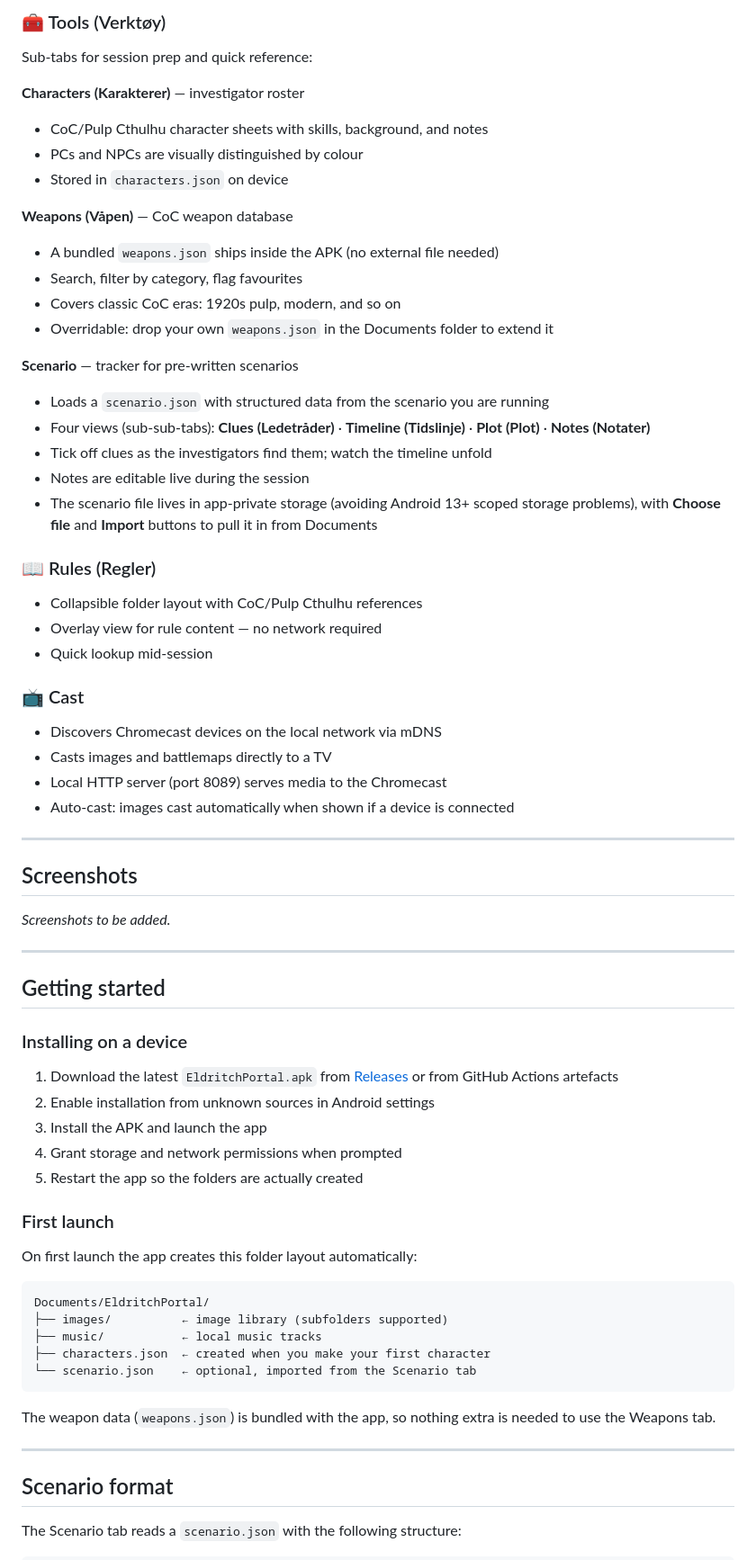
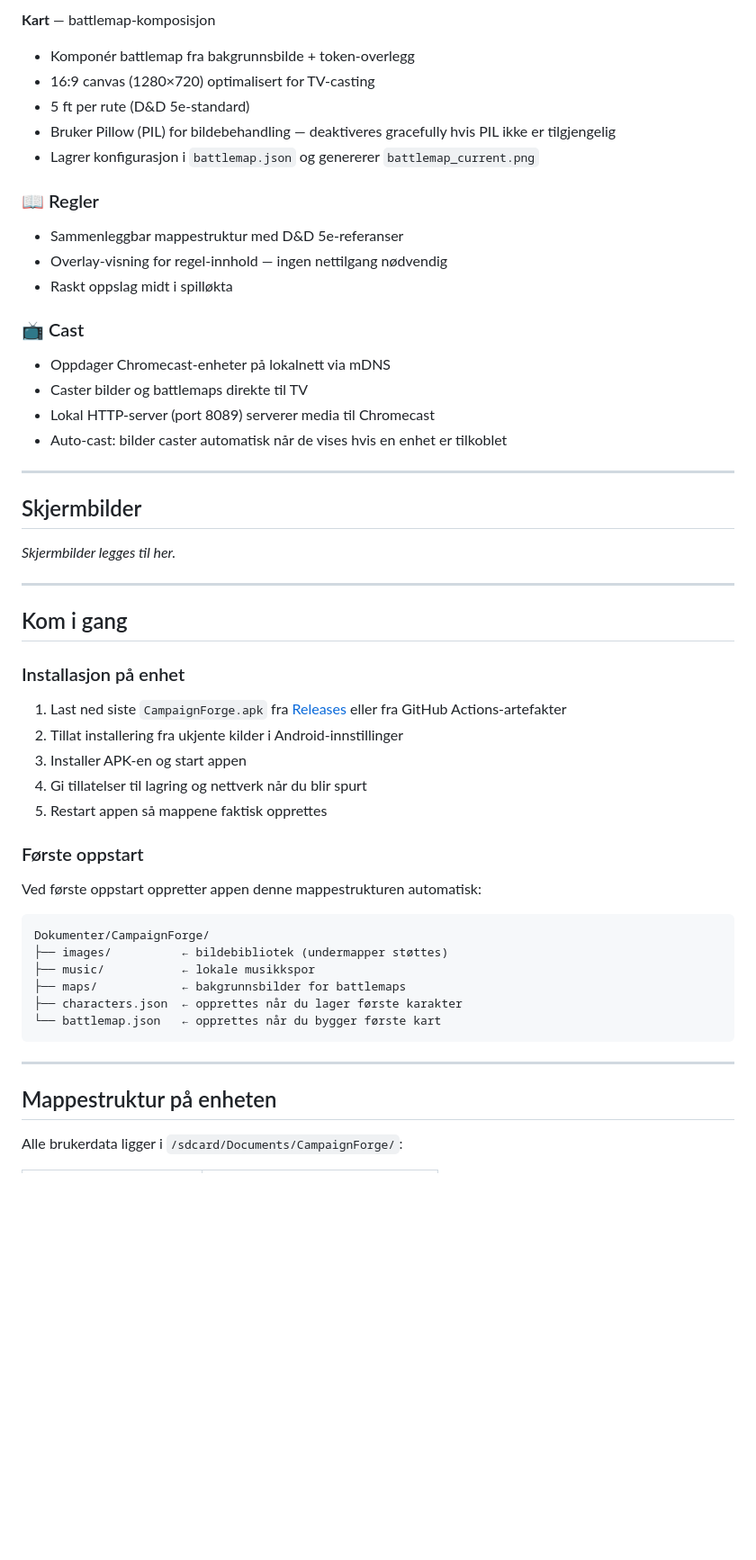
Before and after one commit to gizmo6663-dev/CampaignForge, a Markdown page: README.md, the part around one of its changes. Shown at 90% size. GitHub-like rendering; blank space fills up the shorter version.

````diff
--- a/README.md
+++ b/README.md
@@ -65,71 +66,56 @@ Sub-tabs for combat support:
 
-### 🧰 Tools (Verktøy)
-Sub-tabs for session prep and quick reference:
+**Kart** — battlemap-komposisjon
+- Komponér battlemap fra bakgrunnsbilde + token-overlegg
+- 16:9 canvas (1280×720) optimalisert for TV-casting
+- 5 ft per rute (D&D 5e-standard)
+- Bruker Pillow (PIL) for bildebehandling — deaktiveres gracefully hvis PIL ikke er tilgjengelig
+- Lagrer konfigurasjon i `battlemap.json` og genererer `battlemap_current.png`
 
-**Characters (Karakterer)** — investigator roster
-- CoC/Pulp Cthulhu character sheets with skills, background, and notes
-- PCs and NPCs are visually distinguished by colour
-- Stored in `characters.json` on device
-
-**Weapons (Våpen)** — CoC weapon database
-- A bundled `weapons.json` ships inside the APK (no external file needed)
-- Search, filter by category, flag favourites
-- Covers classic CoC eras: 1920s pulp, modern, and so on
-- Overridable: drop your own `weapons.json` in the Documents folder to extend it
-
-**Scenario** — tracker for pre-written scenarios
-- Loads a `scenario.json` with structured data from the scenario you are running
-- Four views (sub-sub-tabs): **Clues (Ledetråder)** · **Timeline (Tidslinje)** · **Plot (Plot)** · **Notes (Notater)**
-- Tick off clues as the investigators find them; watch the timeline unfold
-- Notes are editable live during the session
-- The scenario file lives in app-private storage (avoiding Android 13+ scoped storage problems), with **Choose file** and **Import** buttons to pull it in from Documents
-
-### 📖 Rules (Regler)
-- Collapsible folder layout with CoC/Pulp Cthulhu references
-- Overlay view for rule content — no network required
-- Quick lookup mid-session
+### 📖 Regler
+- Sammenleggbar mappestruktur med D&D 5e-referanser
+- Overlay-visning for regel-innhold — ingen nettilgang nødvendig
+- Raskt oppslag midt i spilløkta
 
 ### 📺 Cast
-- Discovers Chromecast devices on the local network via mDNS
-- Casts images and battlemaps directly to a TV
-- Local HTTP server (port 8089) serves media to the Chromecast
-- Auto-cast: images cast automatically when shown if a device is connected
+- Oppdager Chromecast-enheter på lokalnett via mDNS
+- Caster bilder og battlemaps direkte til TV
+- Lokal HTTP-server (port 8089) serverer media til Chromecast
+- Auto-cast: bilder caster automatisk når de vises hvis en enhet er tilkoblet
 
 ---
 
-## Screenshots
+## Skjermbilder
 
-*Screenshots to be added.*
+*Skjermbilder legges til her.*
 
 ---
 
-## Getting started
+## Kom i gang
 
-### Installing on a device
+### Installasjon på enhet
 
-1. Download the latest `EldritchPortal.apk` from [Releases](https://github.com/gizmo6663-dev/EldritchPortal/releases) or from GitHub Actions artefacts
-2. Enable installation from unknown sources in Android settings
-3. Install the APK and launch the app
-4. Grant storage and network permissions when prompted
-5. Restart the app so the folders are actually created
+1. Last ned siste `CampaignForge.apk` fra [Releases](https://github.com/gizmo6663-dev/CampaignForge/releases) eller fra GitHub Actions-artefakter
+2. Tillat installering fra ukjente kilder i Android-innstillinger
+3. Installer APK-en og start appen
+4. Gi tillatelser til lagring og nettverk når du blir spurt
+5. Restart appen så mappene faktisk opprettes
 
-### First launch
+### Første oppstart
 
-On first launch the app creates this folder layout automatically:
+Ved første oppstart oppretter appen denne mappestrukturen automatisk:
 
 ```
-Documents/EldritchPortal/
-├── images/          ← image library (subfolders supported)
-├── music/           ← local music tracks
-├── characters.json  ← created when you make your first character
-└── scenario.json    ← optional, imported from the Scenario tab
+Dokumenter/CampaignForge/
+├── images/          ← bildebibliotek (undermapper støttes)
+├── music/           ← lokale musikkspor
+├── maps/            ← bakgrunnsbilder for battlemaps
+├── characters.json  ← opprettes når du lager første karakter
+└── battlemap.json   ← opprettes når du bygger første kart
 ```
-
-The weapon data (`weapons.json`) is bundled with the app, so nothing extra is needed to use the Weapons tab.
 
 ---
 
-## Scenario format
+## Mappestruktur på enheten
 
-The Scenario tab reads a `scenario.json` with the following structure:
+Alle brukerdata ligger i `/sdcard/Documents/CampaignForge/`:
 
````
Also changed, not shown: other parts of README.md (+132 -171 lines).
